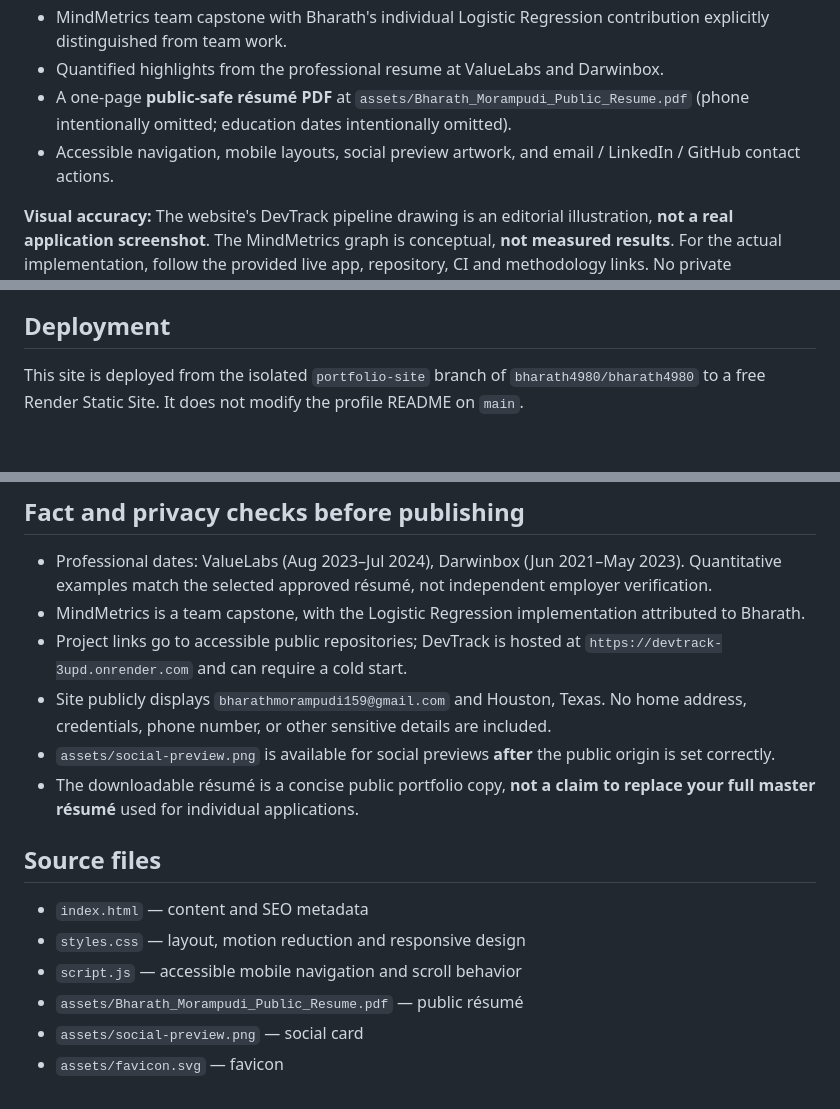
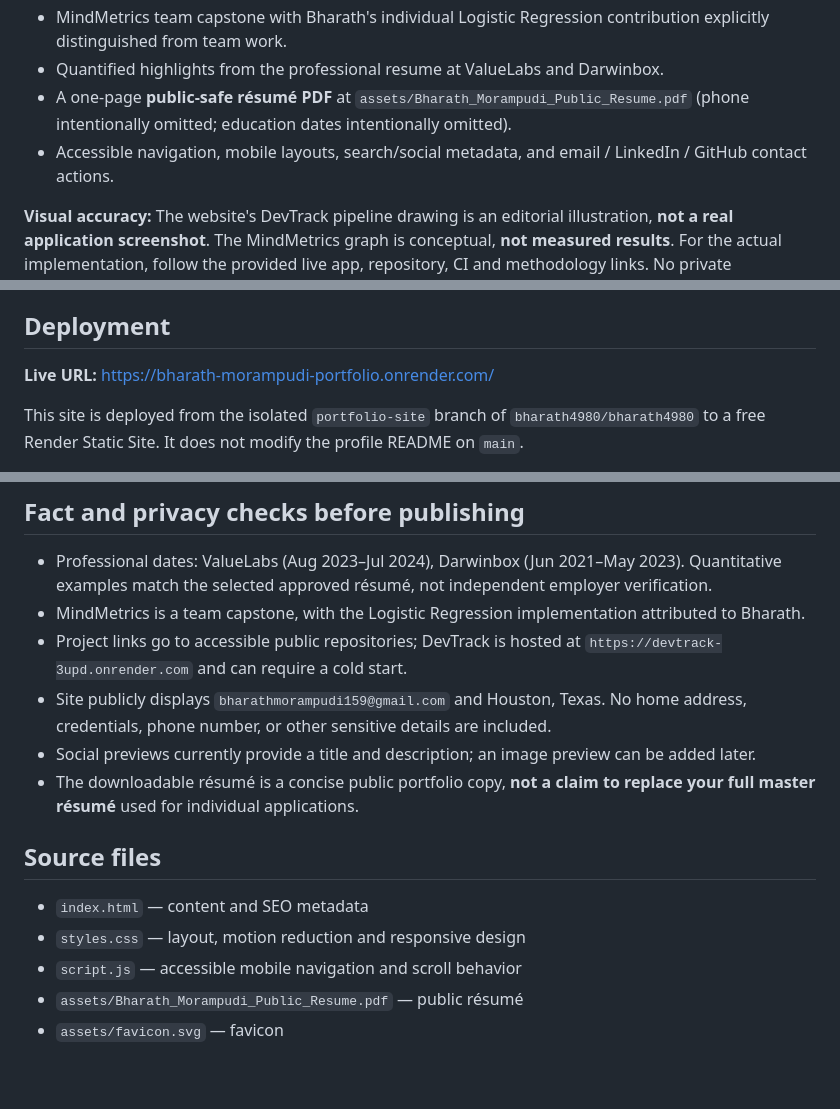
Before and after one commit to bharath4980/bharath4980, a Markdown page: README.md, 3 parts joined by grey strips. Rendered like a GitHub page; blank space fills up the shorter version.

Commit message:
Document live portfolio URL and published assets

```diff
--- a/README.md
+++ b/README.md
@@ -9,7 +9,7 @@ A recruiter-focused personal website featuring professional Java/Spring Boot exp
 - MindMetrics team capstone with Bharath's individual Logistic Regression contribution explicitly distinguished from team work.
 - Quantified highlights from the professional resume at ValueLabs and Darwinbox.
 - A one-page **public-safe résumé PDF** at `assets/Bharath_Morampudi_Public_Resume.pdf` (phone intentionally omitted; education dates intentionally omitted).
-- Accessible navigation, mobile layouts, social preview artwork, and email / LinkedIn / GitHub contact actions.
+- Accessible navigation, mobile layouts, search/social metadata, and email / LinkedIn / GitHub contact actions.
 
 **Visual accuracy:** The website's DevTrack pipeline drawing is an editorial illustration, **not a real application screenshot**. The MindMetrics graph is conceptual, **not measured results**. For the actual implementation, follow the provided live app, repository, CI and methodology links. No private production records were captured.
 
@@ -22,6 +22,9 @@ python3 -m http.server 8000
 Visit http://localhost:8000 from this folder. No build tool, third-party JavaScript, API keys, account tracking, form backend or database are required. The optional Google Fonts stylesheet uses external requests; system font fallbacks work without internet.
 
 ## Deployment
+
+**Live URL:** https://bharath-morampudi-portfolio.onrender.com/
+
 
 This site is deployed from the isolated `portfolio-site` branch of `bharath4980/bharath4980` to a free Render Static Site. It does not modify the profile README on `main`.
 
@@ -39,7 +42,7 @@ The dedicated GitHub Pages repository `bharath4980.github.io` has not been creat
 - MindMetrics is a team capstone, with the Logistic Regression implementation attributed to Bharath.
 - Project links go to accessible public repositories; DevTrack is hosted at `https://devtrack-3upd.onrender.com` and can require a cold start.
 - Site publicly displays `bharathmorampudi159@gmail.com` and Houston, Texas. No home address, credentials, phone number, or other sensitive details are included.
-- `assets/social-preview.png` is available for social previews **after** the public origin is set correctly.
+- Social previews currently provide a title and description; an image preview can be added later.
 - The downloadable résumé is a concise public portfolio copy, **not a claim to replace your full master résumé** used for individual applications.
 
 ## Source files
@@ -48,5 +51,4 @@ The dedicated GitHub Pages repository `bharath4980.github.io` has not been creat
 - `styles.css` — layout, motion reduction and responsive design
 - `script.js` — accessible mobile navigation and scroll behavior
 - `assets/Bharath_Morampudi_Public_Resume.pdf` — public résumé
-- `assets/social-preview.png` — social card
 - `assets/favicon.svg` — favicon
```
